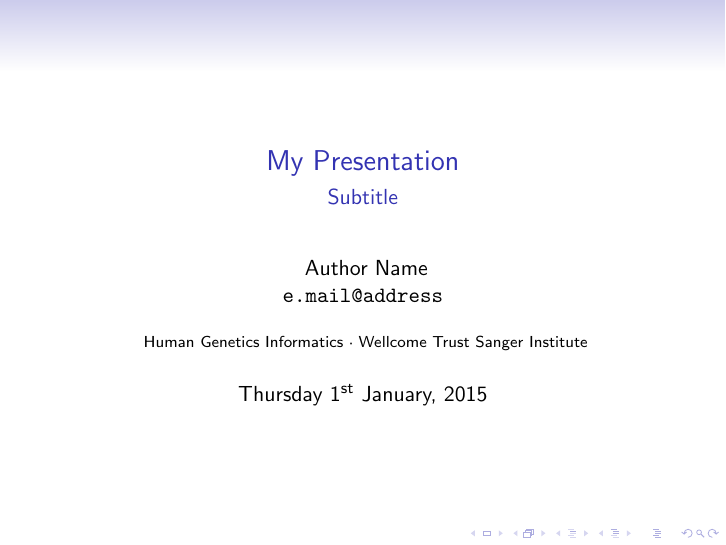
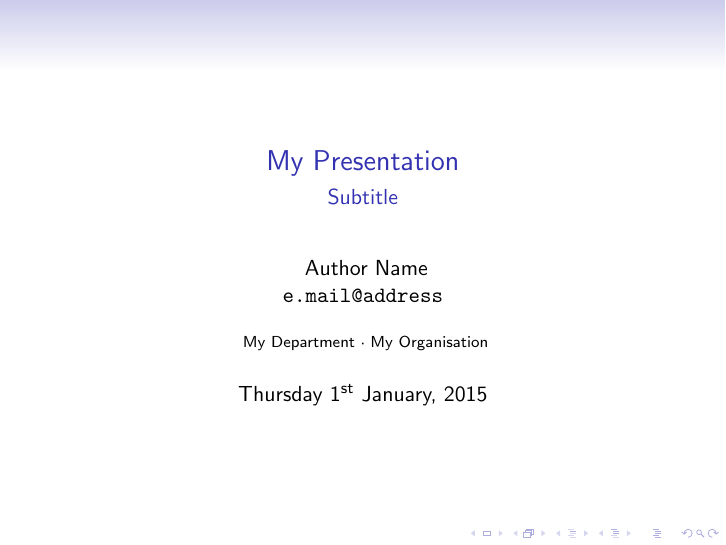
Before and after one commit to wtsi-hgi/beamer-scaffold, LaTeX slides (main.tex): page 1 of 2. Compiled offline with pdfLaTeX.

Commit message:
Separated out front matter setup and added example frame

```diff
--- a/main.tex
+++ b/main.tex
@@ -1,23 +1,19 @@
 \documentclass{beamer}
 \usetheme{Singapore}
 
-% Setup
-\title{My Presentation}
-\subtitle{Subtitle}
-
-\author{
-  Author Name\newline
-  \url{e.mail@address}
+% Slide environment
+% Creates a new frame under its respective subsubsection
+\newenvironment{slide}[1][Slide] {
+  \subsubsection{#1}
+  \begin{frame}
+    \frametitle{#1}
+}
+{
+  \end{frame}
 }
 
-\institute{
-  Human Genetics Informatics \textperiodcentered\
-  Wellcome Trust Sanger Institute
-}
-
-\usepackage{datetime}
-\newdate{presDate}{01}{01}{2015}
-\date{\displaydate{presDate}}
+% Front matter setup
+\input{frontMatter.tex}
 
 % Let's do this!
 \begin{document}
```
Also changed, not shown: frontMatter.tex (added, +18 -0 lines), slides/example.tex (added, +13 -0 lines).
